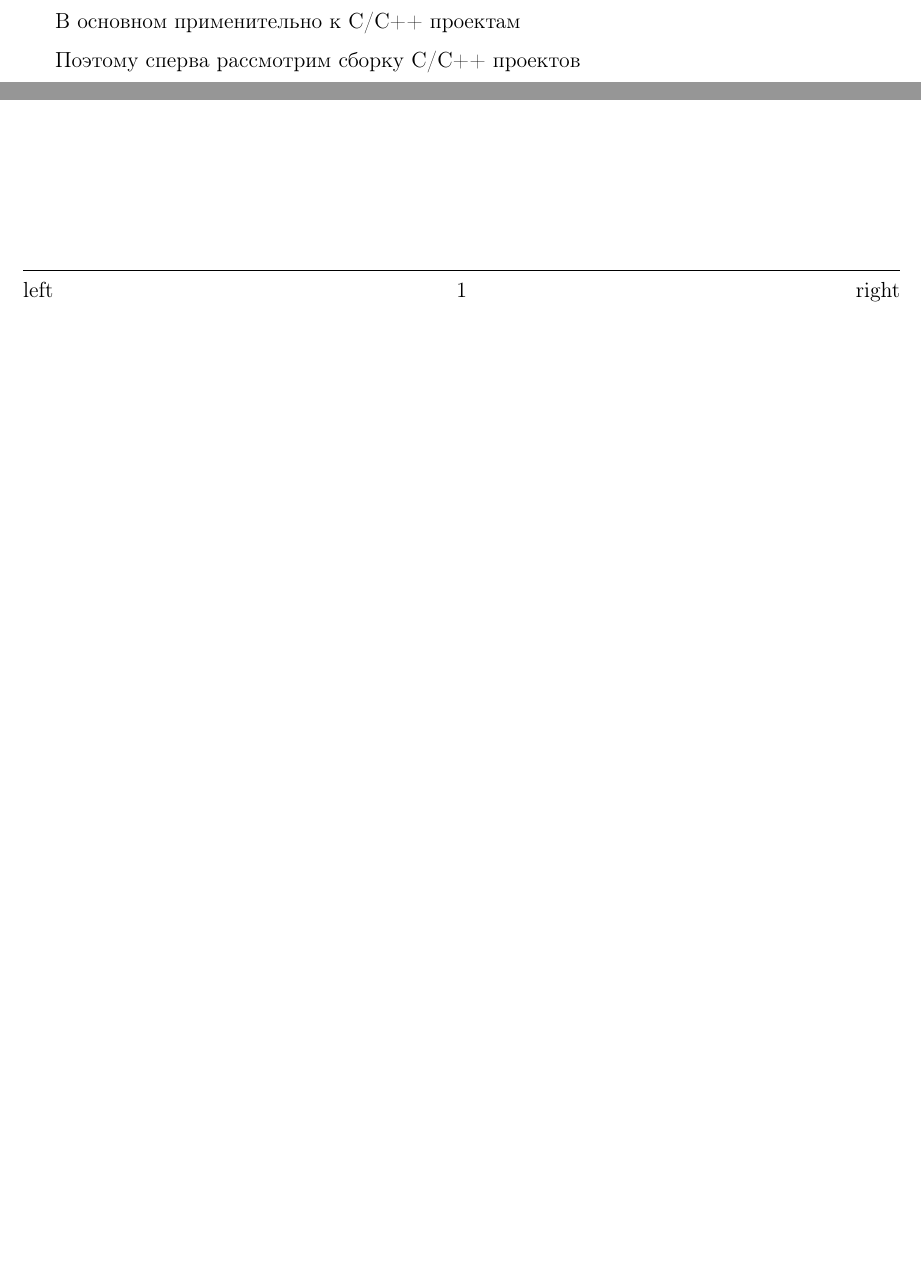
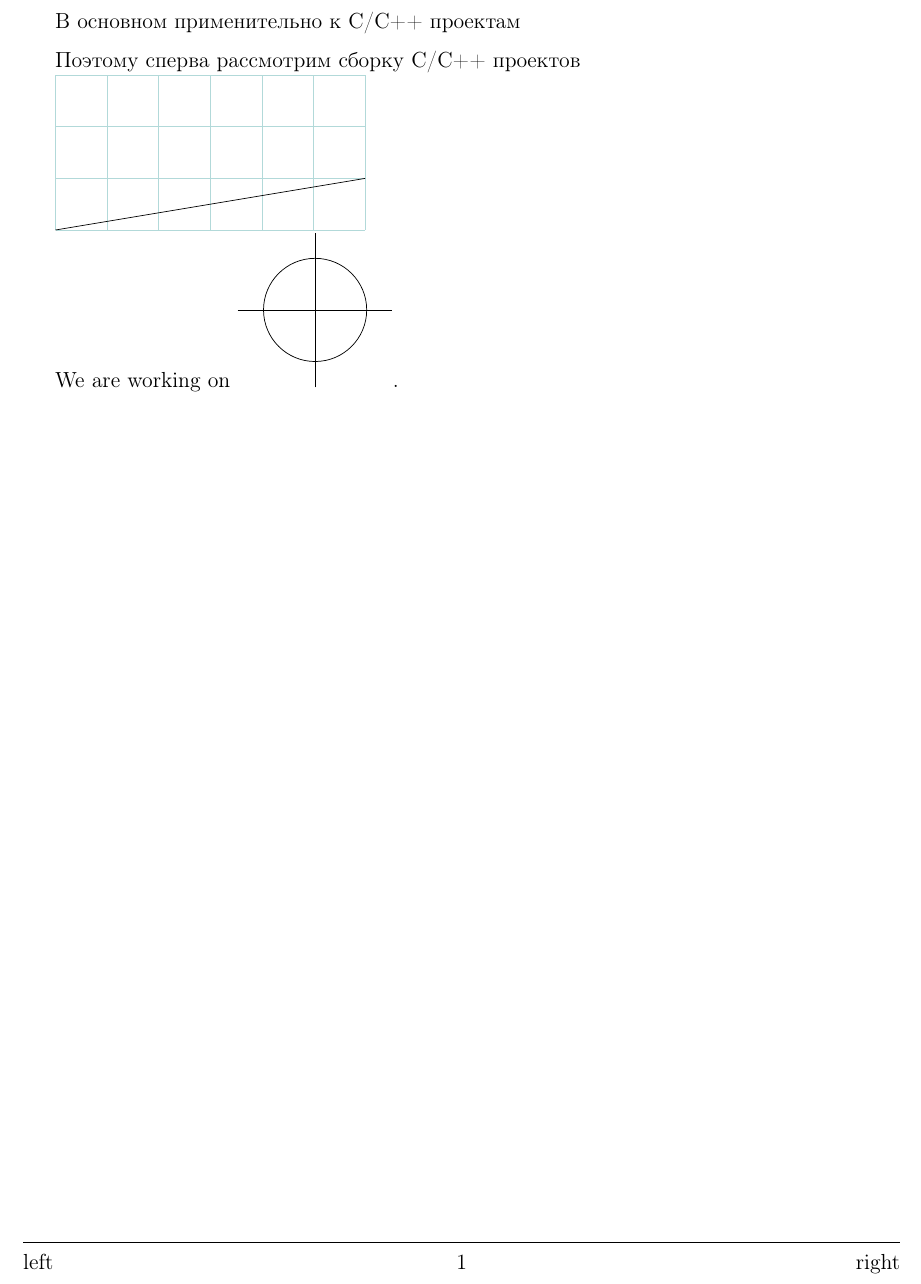
Before and after one commit to sergewhite1/study, a LaTeX document (make-conspect/document.tex, which reads make-conspect/preamble.tex): two parts of the page before the commit and part of the page after it, the two joined at a grey line, cut so that both start at the same text, the shorter picture padded with empty space. Compiled offline with pdfLaTeX.

Commit message:
latex. Practise in drawing.

```diff
--- a/make-conspect/document.tex
+++ b/make-conspect/document.tex
@@ -7,5 +7,22 @@
 
 Поэтому сперва рассмотрим сборку С/C++ проектов
 
+% pgfmanual, page 142
+
+\begin{tikzpicture}[fill=blue!20]
+	\draw [help lines] (0, 0) grid (6, 3);
+	\draw (0, 0) -- (6, 1);
+
+\end{tikzpicture}
+
+
+% pgfmanual, page 35
+
+We are working on
+\begin{tikzpicture}
+	\draw (-1.5,0) -- (1.5,0);
+	\draw (0,-1.5) -- (0,1.5);
+	\draw (0, 0) circle [radius=1];
+\end{tikzpicture}.
 
 \end{document}}
--- a/make-conspect/preamble.tex
+++ b/make-conspect/preamble.tex
@@ -73,4 +73,6 @@
 
 \usepackage{tikz}
 \usetikzlibrary{calc,intersections,through,backgrounds}
+\usetikzlibrary{graphs}
+\usetikzlibrary{shapes.geometric}
 \usepackage{tkz-euclide}
```
